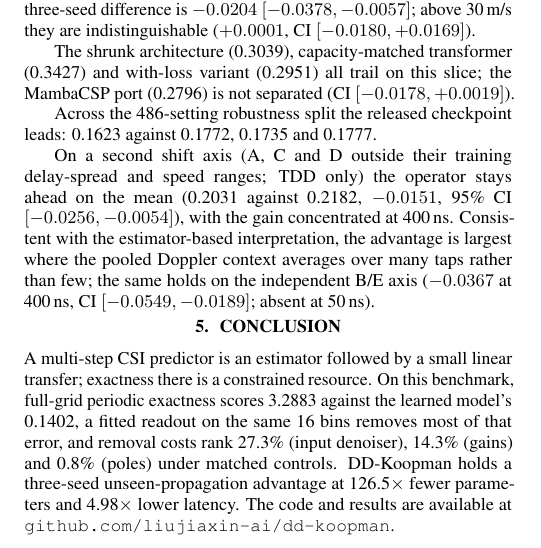
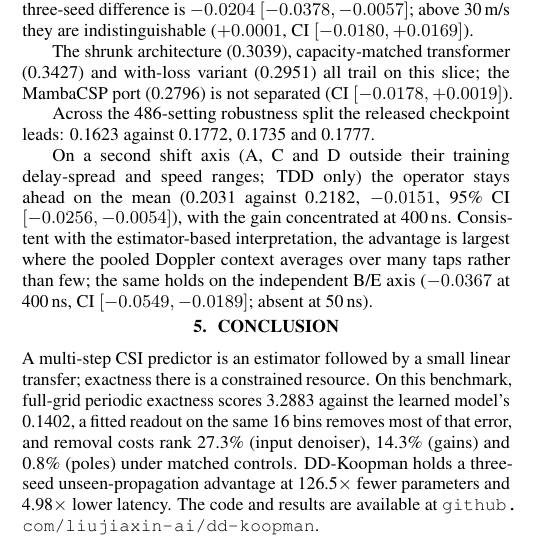
Before and after one commit to liujiaxin-ai/dd-koopman, a LaTeX paper (paper/main.tex): part of one column of page 4 of 5, cut so that both start at the same text. Compiled offline with pdfLaTeX.

Commit message:
DD-Koopman (ICASSP 2027 submission)

```diff
--- a/paper/main.tex
+++ b/paper/main.tex
@@ -605,7 +605,8 @@ error, and removal costs rank 27.3\% (input denoiser), 14.3\% (gains)
 and 0.8\% (poles) under matched controls. DD-Koopman holds a three-seed
 unseen-propagation advantage at
 126.5$\times$ fewer parameters and 4.98$\times$ lower latency. The code
-and results are available at \texttt{github.com/liujiaxin-ai/dd-koopman}.
+and results are available at
+\href{https://github.com/liujiaxin-ai/dd-koopman}{\nolinkurl{github.com/liujiaxin-ai/dd-koopman}}.
 
 % ICASSP: page 5 carries references only
 \clearpage
```
Also changed, not shown: paper/main.pdf.
